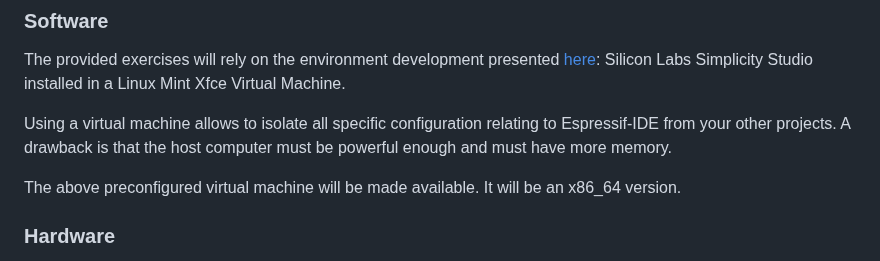
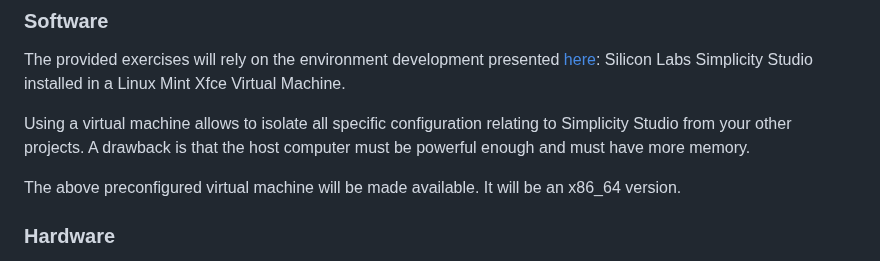
Before and after one commit to PascalBod/RTOS-presentation, a Markdown page: README.md, the part around the change. GitHub-like rendering.

Commit message:
Correct a typo

```diff
--- a/README.md
+++ b/README.md
@@ -17,7 +17,7 @@ This presentation DOES NOT provide any information about Machine Learning topic.
 
 The provided exercises will rely on the environment development presented [here](https://github.com/PascalBod/lm-efr32-simplicityStudio): Silicon Labs Simplicity Studio installed in a Linux Mint Xfce Virtual Machine.
 
-Using a virtual machine allows to isolate all specific configuration relating to Espressif-IDE from your other projects. A drawback is that the host computer must be powerful enough and must have more memory.
+Using a virtual machine allows to isolate all specific configuration relating to Simplicity Studio from your other projects. A drawback is that the host computer must be powerful enough and must have more memory.
 
 The above preconfigured virtual machine will be made available. It will be an x86_64 version.
 
```
